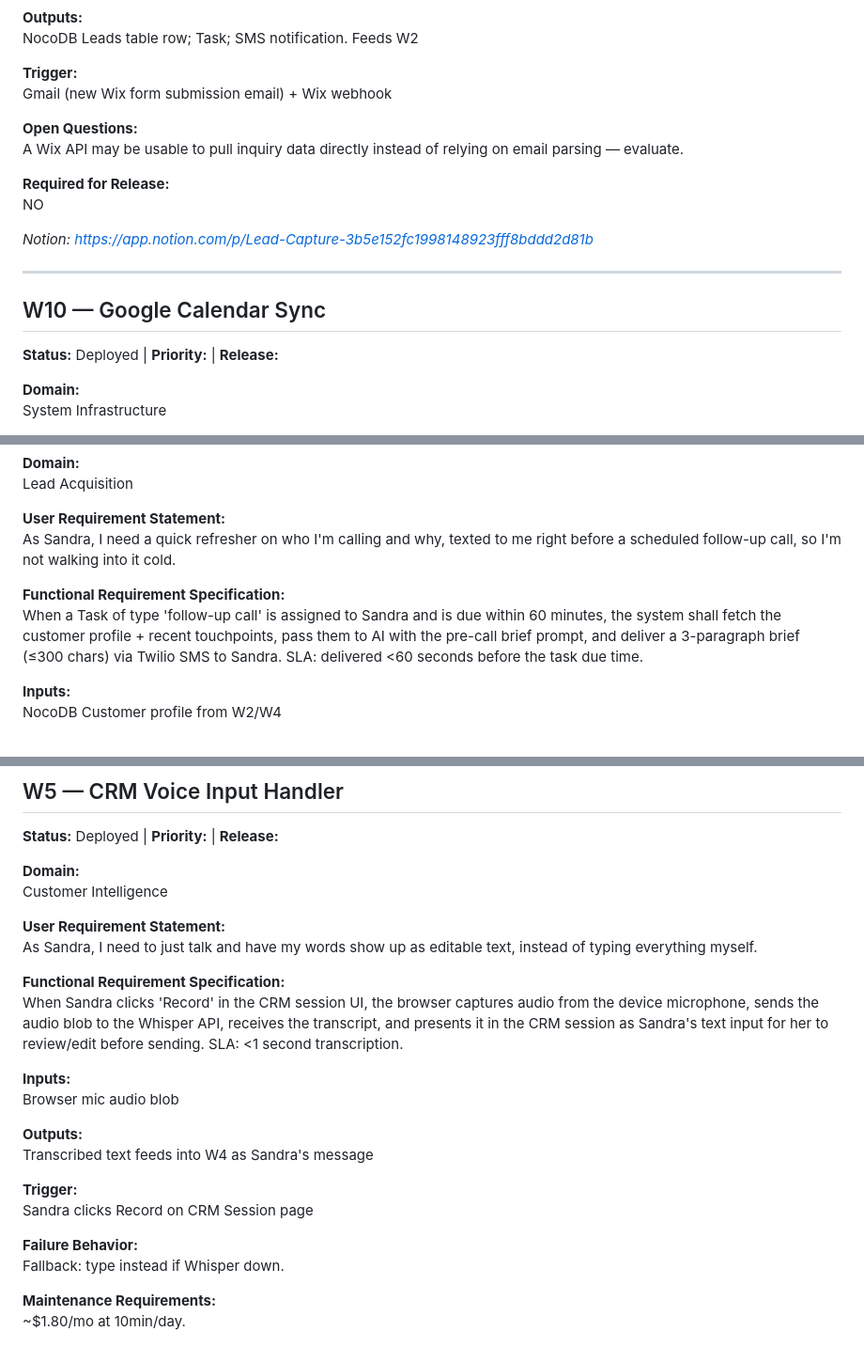
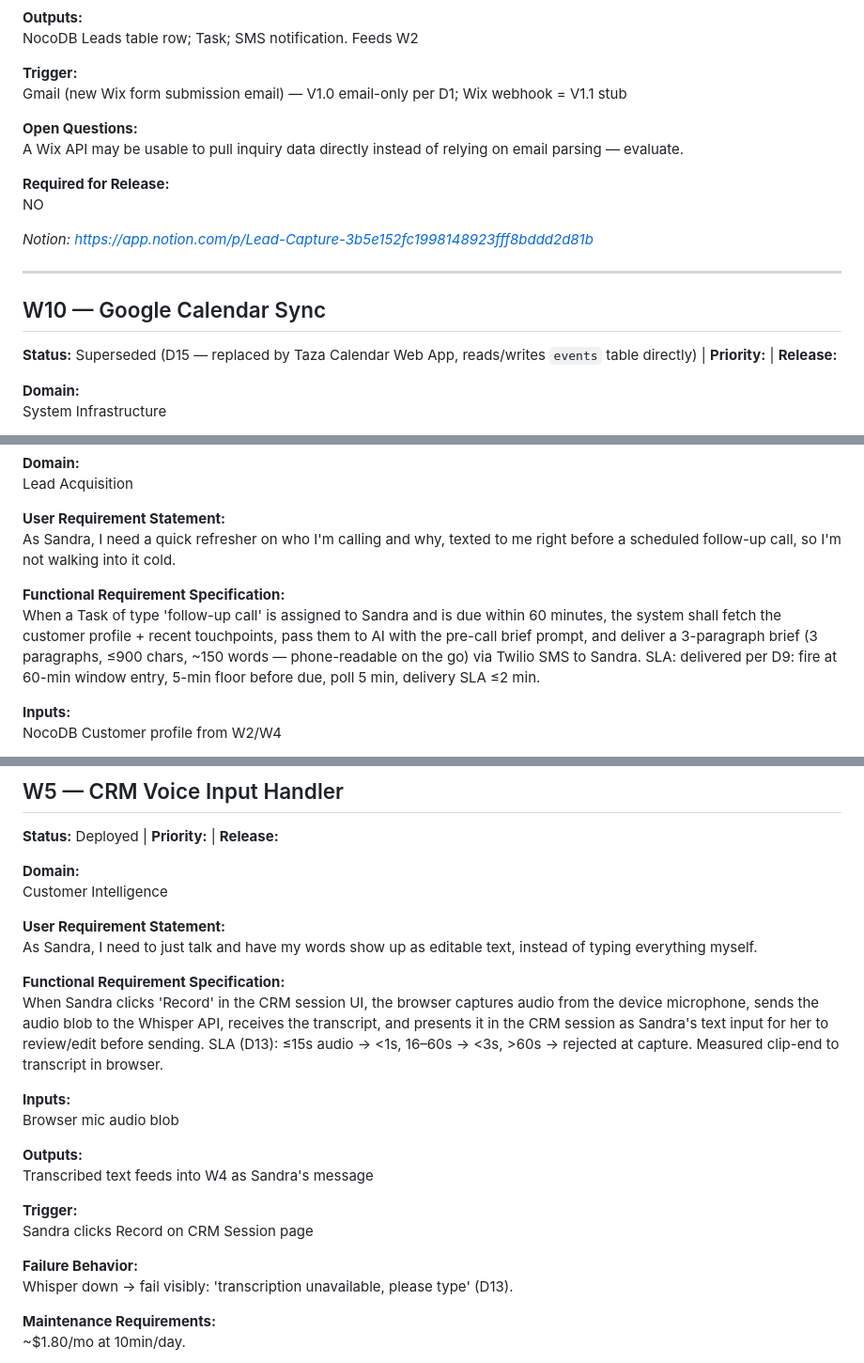
Before and after one commit to Snicker85022/huh-, a Markdown page: notion-export/clusters/workflows.md, 3 parts joined by grey strips. Shown at 94% size. Rendered like a GitHub page.

```diff
--- a/notion-export/clusters/workflows.md
+++ b/notion-export/clusters/workflows.md
@@ -22,7 +22,7 @@ Wix form payload, Gmail inbox
 NocoDB Leads table row; Task; SMS notification. Feeds W2
 
 **Trigger:**
-Gmail (new Wix form submission email) + Wix webhook
+Gmail (new Wix form submission email) — V1.0 email-only per D1; Wix webhook = V1.1 stub
 
 **Open Questions:**
 A Wix API may be usable to pull inquiry data directly instead of relying on email parsing — evaluate.
@@ -34,7 +34,7 @@ _Notion: https://app.notion.com/p/Lead-Capture-3b5e152fc1998148923fff8bddd2d81b_
 
 ---
 ## W10 — Google Calendar Sync
-**Status:** Deployed | **Priority:**  | **Release:**
+**Status:** Superseded (D15 — replaced by Taza Calendar Web App, reads/writes `events` table directly) | **Priority:**  | **Release:**
 
 **Domain:**
 System Infrastructure
@@ -232,7 +232,7 @@ Lead Acquisition
 As Sandra, I need a quick refresher on who I'm calling and why, texted to me right before a scheduled follow-up call, so I'm not walking into it cold.
 
 **Functional Requirement Specification:**
-When a Task of type 'follow-up call' is assigned to Sandra and is due within 60 minutes, the system shall fetch the customer profile + recent touchpoints, pass them to AI with the pre-call brief prompt, and deliver a 3-paragraph brief (≤300 chars) via Twilio SMS to Sandra. SLA: delivered <60 seconds before the task due time.
+When a Task of type 'follow-up call' is assigned to Sandra and is due within 60 minutes, the system shall fetch the customer profile + recent touchpoints, pass them to AI with the pre-call brief prompt, and deliver a 3-paragraph brief (3 paragraphs, ≤900 chars, ~150 words — phone-readable on the go) via Twilio SMS to Sandra. SLA: delivered per D9: fire at 60-min window entry, 5-min floor before due, poll 5 min, delivery SLA ≤2 min.
 
 **Inputs:**
 NocoDB Customer profile from W2/W4
@@ -295,7 +295,7 @@ Customer Intelligence
 As Sandra, I need to just talk and have my words show up as editable text, instead of typing everything myself.
 
 **Functional Requirement Specification:**
-When Sandra clicks 'Record' in the CRM session UI, the browser captures audio from the device microphone, sends the audio blob to the Whisper API, receives the transcript, and presents it in the CRM session as Sandra's text input for her to review/edit before sending. SLA: <1 second transcription.
+When Sandra clicks 'Record' in the CRM session UI, the browser captures audio from the device microphone, sends the audio blob to the Whisper API, receives the transcript, and presents it in the CRM session as Sandra's text input for her to review/edit before sending. SLA (D13): ≤15s audio → <1s, 16–60s → <3s, >60s → rejected at capture. Measured clip-end to transcript in browser.
 
 **Inputs:**
 Browser mic audio blob
@@ -307,7 +307,7 @@ Transcribed text feeds into W4 as Sandra's message
 Sandra clicks Record on CRM Session page
 
 **Failure Behavior:**
-Fallback: type instead if Whisper down.
+Whisper down → fail visibly: 'transcription unavailable, please type' (D13).
 
 **Maintenance Requirements:**
 ~$1.80/mo at 10min/day.
```
Also changed, not shown: other parts of notion-export/clusters/workflows.md (+1 -1 lines), config/lead_scoring_rubric.md (added, +18 -0 lines).
